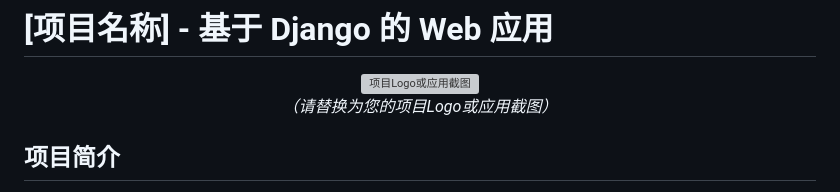
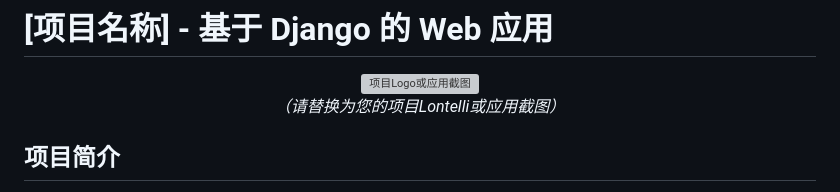
Before and after one commit to shuretokki/simndig, a Markdown page: docs/README.md, the part around the change. Drawn GitHub-style; grey boxes are pictures that could not be loaded.

```diff
--- a/docs/README.md
+++ b/docs/README.md
@@ -3,7 +3,7 @@
 <p align="center">
   <img src="https://i.postimg.cc/pddX39QT/molonteli.jpg" alt="项目Logo或应用截图" width="600"/>
   <br/>
-  <em>（请替换为您的项目Logo或应用截图）</em>
+  <em>（请替换为您的项目Lontelli或应用截图）</em>
 </p>
 
 ## 项目简介
```
